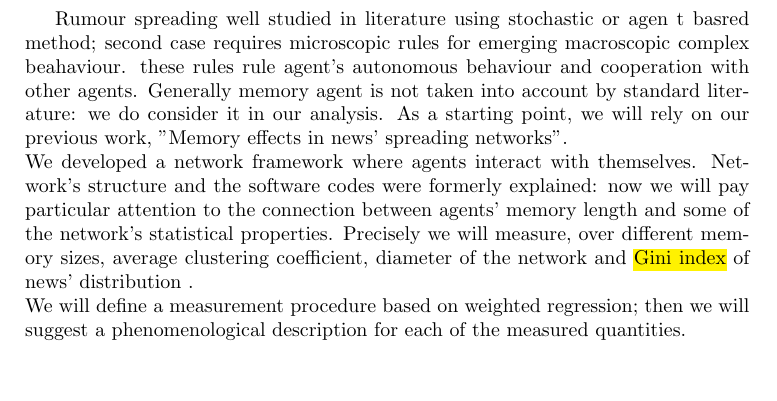
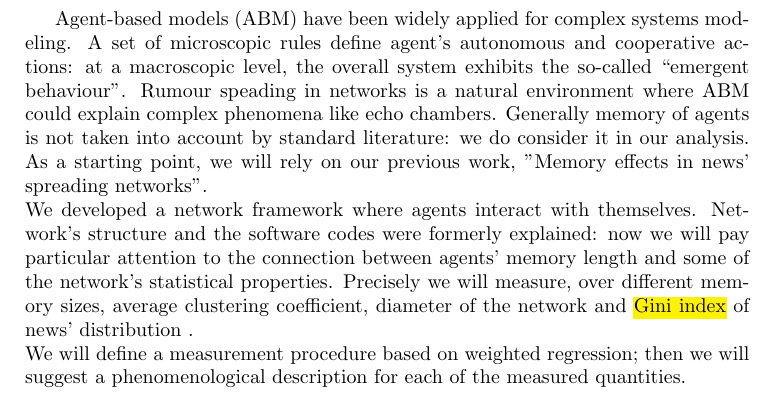
Before and after one commit to BFSteam/memory, a LaTeX paper (tex/Maggiora/data_analysis.tex, which reads tex/Maggiora/abstract.tex): part of page 2 of 10, cut at the place of the change. Compiled offline with pdfLaTeX.

Commit message:
changed abstract

```diff
--- a/tex/Maggiora/abstract.tex
+++ b/tex/Maggiora/abstract.tex
@@ -1,7 +1,8 @@
 \begin{abstract}
-Rumour spreading well studied in literature using stochastic or agen t basred method; second case requires microscopic rules for emerging macroscopic complex beahaviour.
-these rules rule agent's autonomous behaviour and cooperation with other agents.
-Generally memory agent is not taken into account by standard literature: we do consider it in our analysis.
+Agent-based models (ABM) have been widely applied for complex systems modeling.
+A set of microscopic rules define agent's autonomous and cooperative actions: at a macroscopic level, the overall system exhibits the so-called ``emergent behaviour".
+Rumour speading in networks is a natural environment where ABM could explain complex phenomena like echo chambers.
+Generally memory of agents is not taken into account by standard literature: we do consider it in our analysis.
 As a starting point, we will rely on our previous work,
 ''Memory effects in news' spreading networks''.\\
 We developed a network framework where agents interact with themselves.
```
